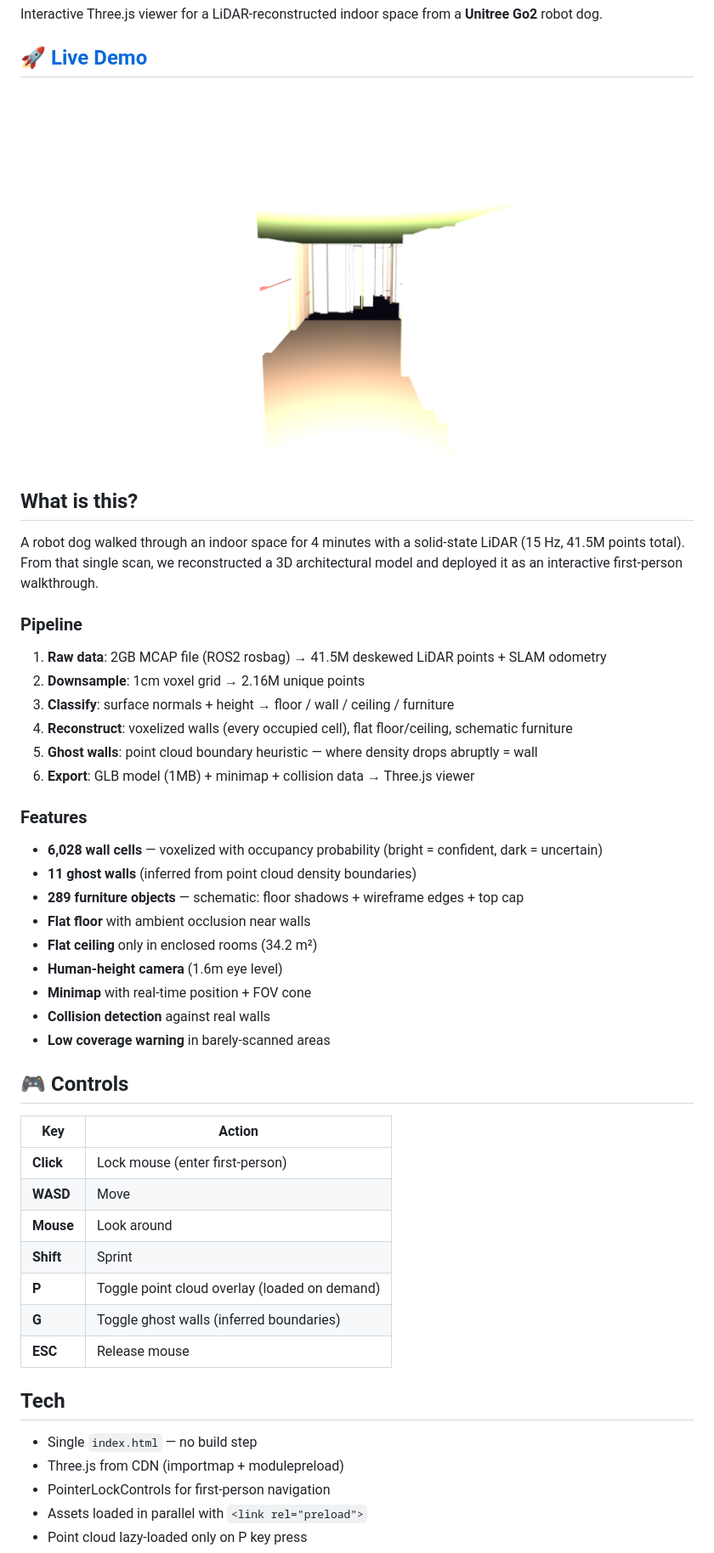
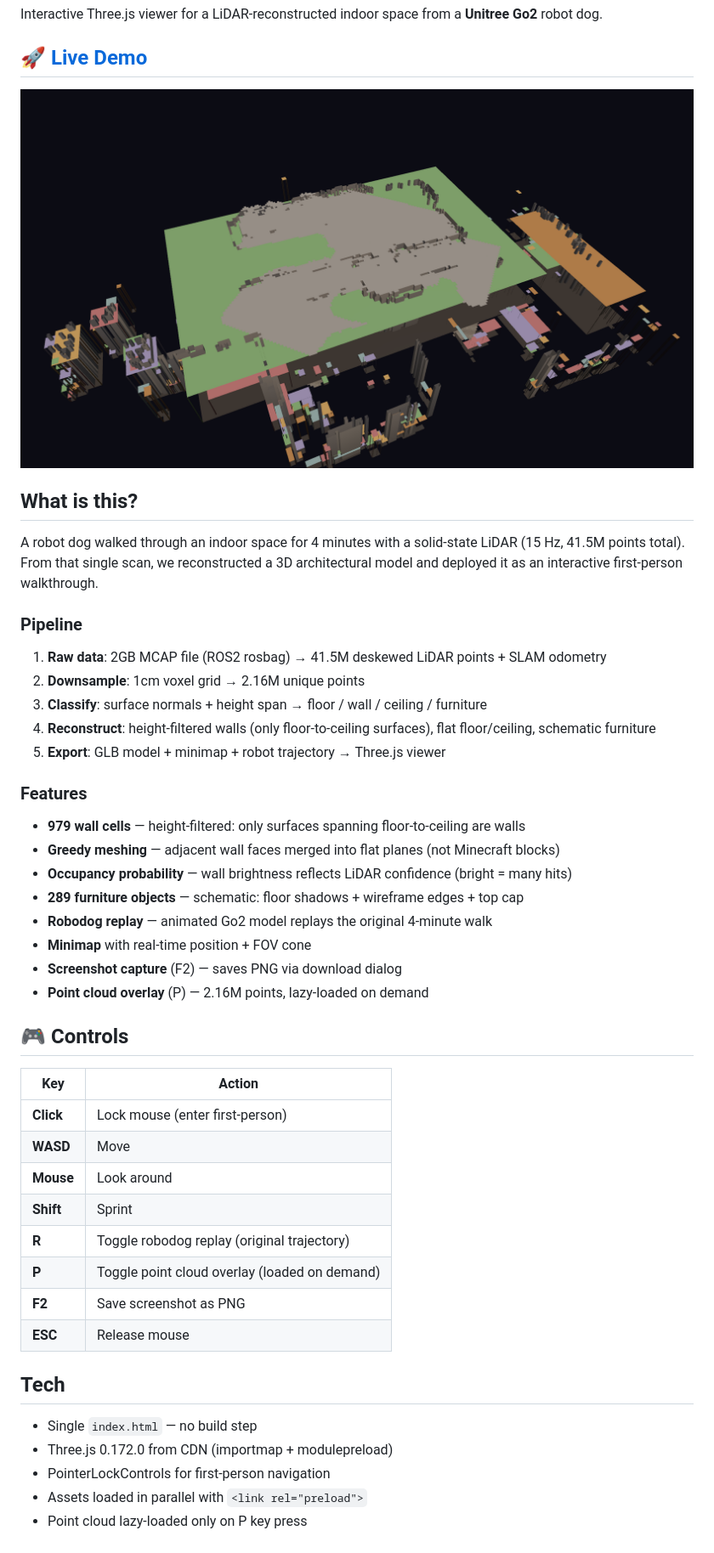
Before and after one commit to qwadratic/robodog-3d, a Markdown page: README.md, the part around one of its changes. Shown at 85% size. Rendered like a GitHub page; pictures changed too: screenshot.png.

Commit message:
update README, screenshot, cleanup
- New isometric screenshot showing full reconstructed space
- README: accurate stats (979 walls, height-filtered), all controls
- README: link to GitHub repo, pipeline instructions
- Removed stale ghost wall/collision references from docs
- Added robodog replay + F2 screenshot to controls table

```diff
--- a/README.md
+++ b/README.md
@@ -14,22 +14,20 @@ A robot dog walked through an indoor space for 4 minutes with a solid-state LiDA
 
 1. **Raw data**: 2GB MCAP file (ROS2 rosbag) → 41.5M deskewed LiDAR points + SLAM odometry
 2. **Downsample**: 1cm voxel grid → 2.16M unique points
-3. **Classify**: surface normals + height → floor / wall / ceiling / furniture
-4. **Reconstruct**: voxelized walls (every occupied cell), flat floor/ceiling, schematic furniture
-5. **Ghost walls**: point cloud boundary heuristic — where density drops abruptly = wall
-6. **Export**: GLB model (1MB) + minimap + collision data → Three.js viewer
+3. **Classify**: surface normals + height span → floor / wall / ceiling / furniture
+4. **Reconstruct**: height-filtered walls (only floor-to-ceiling surfaces), flat floor/ceiling, schematic furniture
+5. **Export**: GLB model + minimap + robot trajectory → Three.js viewer
 
 ### Features
 
-- **6,028 wall cells** — voxelized with occupancy probability (bright = confident, dark = uncertain)
-- **11 ghost walls** (inferred from point cloud density boundaries)
+- **979 wall cells** — height-filtered: only surfaces spanning floor-to-ceiling are walls
+- **Greedy meshing** — adjacent wall faces merged into flat planes (not Minecraft blocks)
+- **Occupancy probability** — wall brightness reflects LiDAR confidence (bright = many hits)
 - **289 furniture objects** — schematic: floor shadows + wireframe edges + top cap
-- **Flat floor** with ambient occlusion near walls
-- **Flat ceiling** only in enclosed rooms (34.2 m²)
-- **Human-height camera** (1.6m eye level)
+- **Robodog replay** — animated Go2 model replays the original 4-minute walk
 - **Minimap** with real-time position + FOV cone
-- **Collision detection** against real walls
-- **Low coverage warning** in barely-scanned areas
+- **Screenshot capture** (F2) — saves PNG via download dialog
+- **Point cloud overlay** (P) — 2.16M points, lazy-loaded on demand
 
 ## 🎮 Controls
 
@@ -39,14 +37,15 @@ A robot dog walked through an indoor space for 4 minutes with a solid-state LiDA
 | **WASD** | Move |
 | **Mouse** | Look around |
 | **Shift** | Sprint |
+| **R** | Toggle robodog replay (original trajectory) |
 | **P** | Toggle point cloud overlay (loaded on demand) |
-| **G** | Toggle ghost walls (inferred boundaries) |
+| **F2** | Save screenshot as PNG |
 | **ESC** | Release mouse |
 
 ## Tech
 
 - Single `index.html` — no build step
-- Three.js from CDN (importmap + modulepreload)
+- Three.js 0.172.0 from CDN (importmap + modulepreload)
 - PointerLockControls for first-person navigation
 - Assets loaded in parallel with `<link rel="preload">`
 - Point cloud lazy-loaded only on P key press
```
Also changed, not shown: other parts of README.md (+11 -5 lines).
